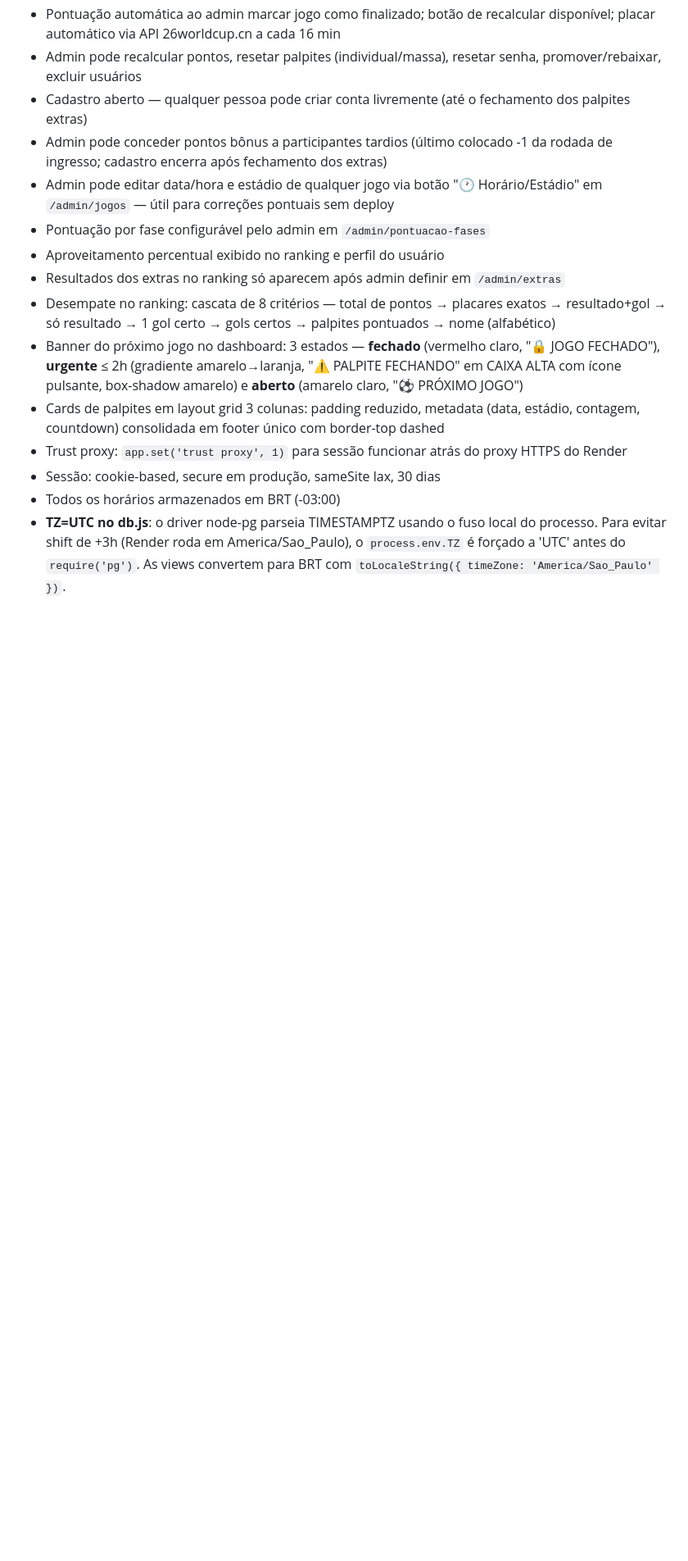
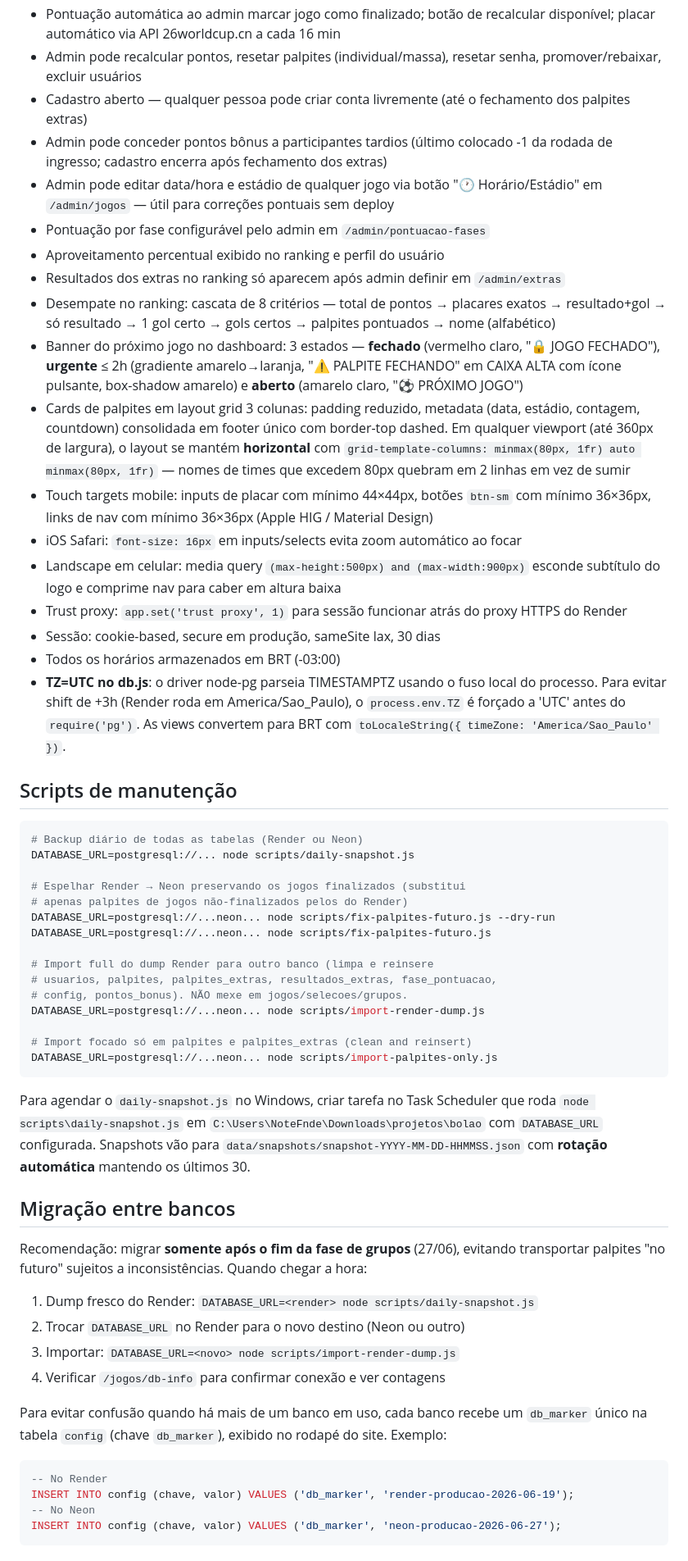
Before and after one commit to givasmaciel/bolao-copa-2026, a Markdown page: README.md, the part around one of its changes. Shown at 82% size. Rendered like a GitHub page; blank space fills up the shorter version.

````diff
--- a/README.md
+++ b/README.md
@@ -161,8 +169,51 @@ raiz/
 - Resultados dos extras no ranking só aparecem após admin definir em `/admin/extras`
 - Desempate no ranking: cascata de 8 critérios — total de pontos → placares exatos → resultado+gol → só resultado → 1 gol certo → gols certos → palpites pontuados → nome (alfabético)
 - Banner do próximo jogo no dashboard: 3 estados — **fechado** (vermelho claro, "🔒 JOGO FECHADO"), **urgente** ≤ 2h (gradiente amarelo→laranja, "⚠️ PALPITE FECHANDO" em CAIXA ALTA com ícone pulsante, box-shadow amarelo) e **aberto** (amarelo claro, "⚽ PRÓXIMO JOGO")
-- Cards de palpites em layout grid 3 colunas: padding reduzido, metadata (data, estádio, contagem, countdown) consolidada em footer único com border-top dashed
+- Cards de palpites em layout grid 3 colunas: padding reduzido, metadata (data, estádio, contagem, countdown) consolidada em footer único com border-top dashed. Em qualquer viewport (até 360px de largura), o layout se mantém **horizontal** com `grid-template-columns: minmax(80px, 1fr) auto minmax(80px, 1fr)` — nomes de times que excedem 80px quebram em 2 linhas em vez de sumir
+- Touch targets mobile: inputs de placar com mínimo 44×44px, botões `btn-sm` com mínimo 36×36px, links de nav com mínimo 36×36px (Apple HIG / Material Design)
+- iOS Safari: `font-size: 16px` em inputs/selects evita zoom automático ao focar
+- Landscape em celular: media query `(max-height:500px) and (max-width:900px)` esconde subtítulo do logo e comprime nav para caber em altura baixa
 - Trust proxy: `app.set('trust proxy', 1)` para sessão funcionar atrás do proxy HTTPS do Render
 - Sessão: cookie-based, secure em produção, sameSite lax, 30 dias
 - Todos os horários armazenados em BRT (-03:00)
 - **TZ=UTC no db.js**: o driver node-pg parseia TIMESTAMPTZ usando o fuso local do processo. Para evitar shift de +3h (Render roda em America/Sao_Paulo), o `process.env.TZ` é forçado a 'UTC' antes do `require('pg')`. As views convertem para BRT com `toLocaleString({ timeZone: 'America/Sao_Paulo' })`.
+
+## Scripts de manutenção
+
+```bash
+# Backup diário de todas as tabelas (Render ou Neon)
+DATABASE_URL=postgresql://... node scripts/daily-snapshot.js
+
+# Espelhar Render → Neon preservando os jogos finalizados (substitui
+# apenas palpites de jogos não-finalizados pelos do Render)
+DATABASE_URL=postgresql://...neon... node scripts/fix-palpites-futuro.js --dry-run
+DATABASE_URL=postgresql://...neon... node scripts/fix-palpites-futuro.js
+
+# Import full do dump Render para outro banco (limpa e reinsere
+# usuarios, palpites, palpites_extras, resultados_extras, fase_pontuacao,
+# config, pontos_bonus). NÃO mexe em jogos/selecoes/grupos.
+DATABASE_URL=postgresql://...neon... node scripts/import-render-dump.js
+
+# Import focado só em palpites e palpites_extras (clean and reinsert)
+DATABASE_URL=postgresql://...neon... node scripts/import-palpites-only.js
+```
+
+Para agendar o `daily-snapshot.js` no Windows, criar tarefa no Task Scheduler que roda `node scripts\daily-snapshot.js` em `C:\Users\NoteFnde\Downloads\projetos\bolao` com `DATABASE_URL` configurada. Snapshots vão para `data/snapshots/snapshot-YYYY-MM-DD-HHMMSS.json` com **rotação automática** mantendo os últimos 30.
+
+## Migração entre bancos
+
+Recomendação: migrar **somente após o fim da fase de grupos** (27/06), evitando transportar palpites "no futuro" sujeitos a inconsistências. Quando chegar a hora:
+
+1. Dump fresco do Render: `DATABASE_URL=<render> node scripts/daily-snapshot.js`
+2. Trocar `DATABASE_URL` no Render para o novo destino (Neon ou outro)
+3. Importar: `DATABASE_URL=<novo> node scripts/import-render-dump.js`
+4. Verificar `/jogos/db-info` para confirmar conexão e ver contagens
+
+Para evitar confusão quando há mais de um banco em uso, cada banco recebe um `db_marker` único na tabela `config` (chave `db_marker`), exibido no rodapé do site. Exemplo:
+
+```sql
+-- No Render
+INSERT INTO config (chave, valor) VALUES ('db_marker', 'render-producao-2026-06-19');
+-- No Neon
+INSERT INTO config (chave, valor) VALUES ('db_marker', 'neon-producao-2026-06-27');
+```
````
Also changed, not shown: other parts of README.md (+10 -2 lines), ESPECIFICACAO.md (+12 -4 lines).
